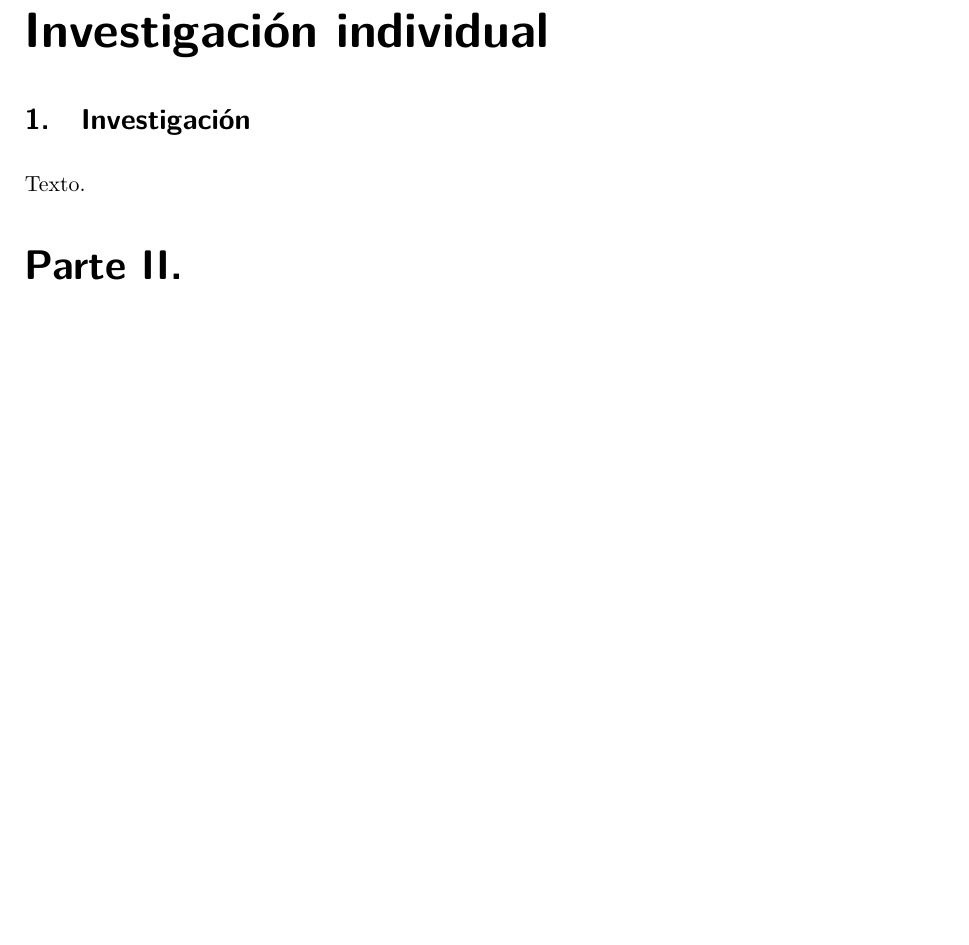
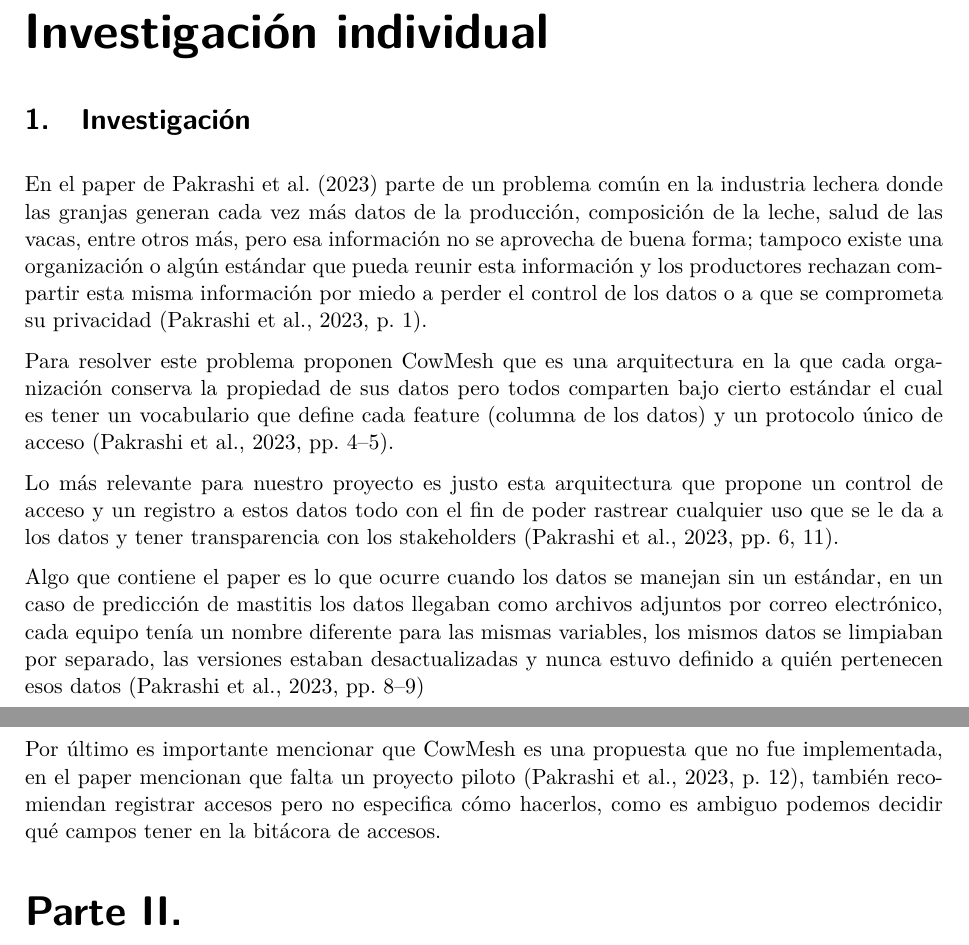
Before and after one commit to AIPorDefinir/Reto-Privacidad-y-Seguridad-de-Datos, a LaTeX document (src/reportes/alumnos/oswaldo-hernandez/main.tex, which reads src/reportes/alumnos/oswaldo-hernandez/investigacion.tex): part of page 1 of 6 before the commit and two parts of pages 1 and 2 of 7 after it, the two joined at a grey line, cut so that both start at the same text, the shorter picture padded with empty space. Compiled offline with pdfLaTeX.

Commit message:
docs: add Oswaldo's individual research
His analysis of the CowMesh paper fills the individual part of his report.

```diff
--- a/src/reportes/alumnos/oswaldo-hernandez/investigacion.tex
+++ b/src/reportes/alumnos/oswaldo-hernandez/investigacion.tex
@@ -1,3 +1,13 @@
 \section{Investigación}
 
-Texto.
+En el paper de Pakrashi et al. (2023) parte de un problema común en la industria lechera donde las granjas generan cada vez más datos de la producción, composición de la leche, salud de las vacas, entre otros más, pero esa información no se aprovecha de buena forma; tampoco existe una organización o algún estándar que pueda reunir esta información y los productores rechazan compartir esta misma información por miedo a perder el control de los datos o a que se comprometa su privacidad (Pakrashi et al., 2023, p. 1).
+
+Para resolver este problema proponen CowMesh que es una arquitectura en la que cada organización conserva la propiedad de sus datos pero todos comparten bajo cierto estándar el cual es tener un vocabulario que define cada feature (columna de los datos) y un protocolo único de acceso (Pakrashi et al., 2023, pp. 4–5).
+
+Lo más relevante para nuestro proyecto es justo esta arquitectura que propone un control de acceso y un registro a estos datos todo con el fin de poder rastrear cualquier uso que se le da a los datos y tener transparencia con los stakeholders (Pakrashi et al., 2023, pp. 6, 11).
+
+Algo que contiene el paper es lo que ocurre cuando los datos se manejan sin un estándar, en un caso de predicción de mastitis los datos llegaban como archivos adjuntos por correo electrónico, cada equipo tenía un nombre diferente para las mismas variables, los mismos datos se limpiaban por separado, las versiones estaban desactualizadas y nunca estuvo definido a quién pertenecen esos datos (Pakrashi et al., 2023, pp. 8–9)
+
+Por último es importante mencionar que CowMesh es una propuesta que no fue implementada, en el paper mencionan que falta un proyecto piloto (Pakrashi et al., 2023, p. 12), también recomiendan registrar accesos pero no especifica cómo hacerlos, como es ambiguo podemos decidir qué campos tener en la bitácora de accesos.
+
+\nocite{pakrashi2023}
```
Also changed, not shown: src/reportes/alumnos/oswaldo-hernandez/references.bib (+9 -0 lines).
